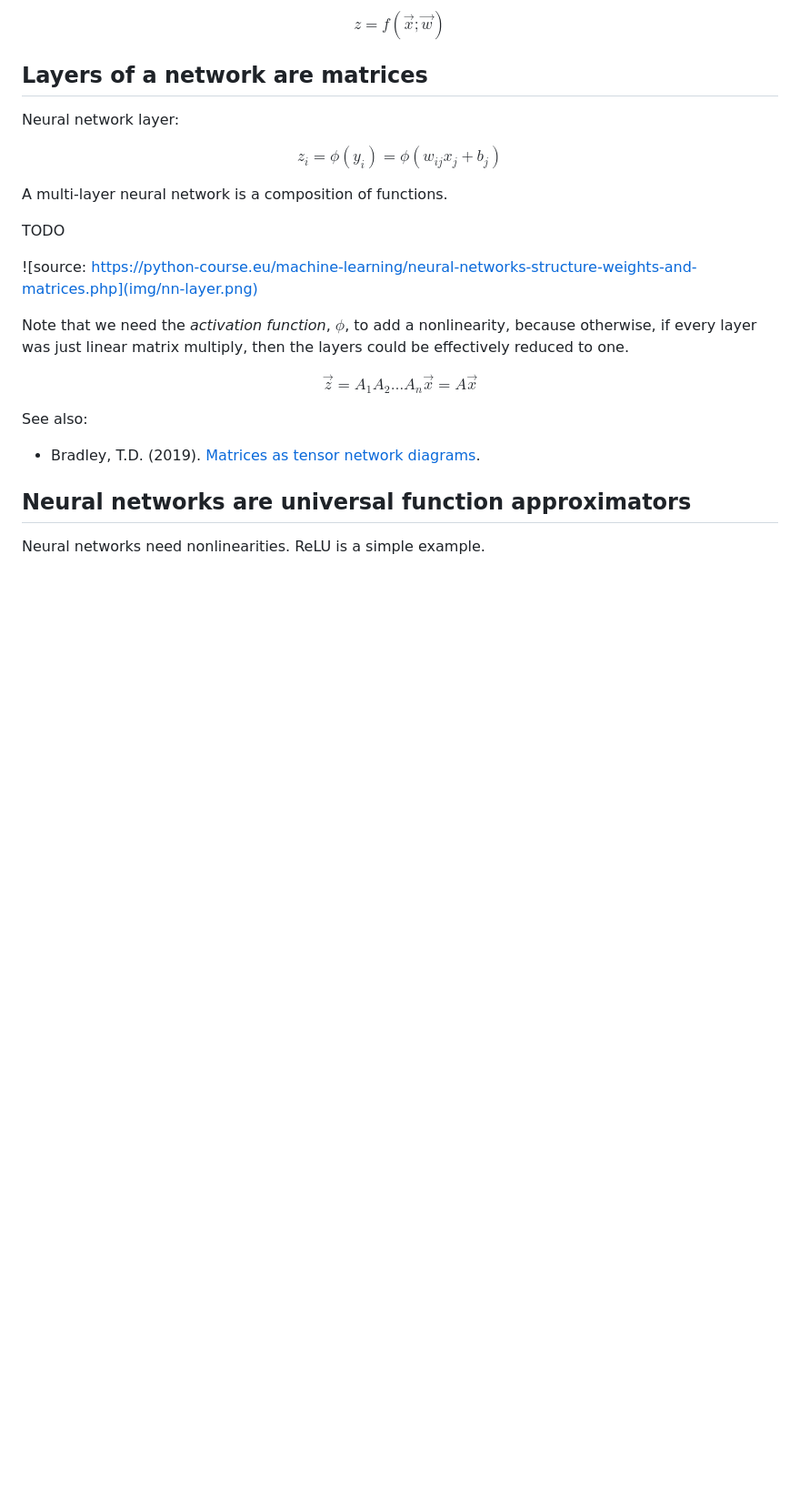
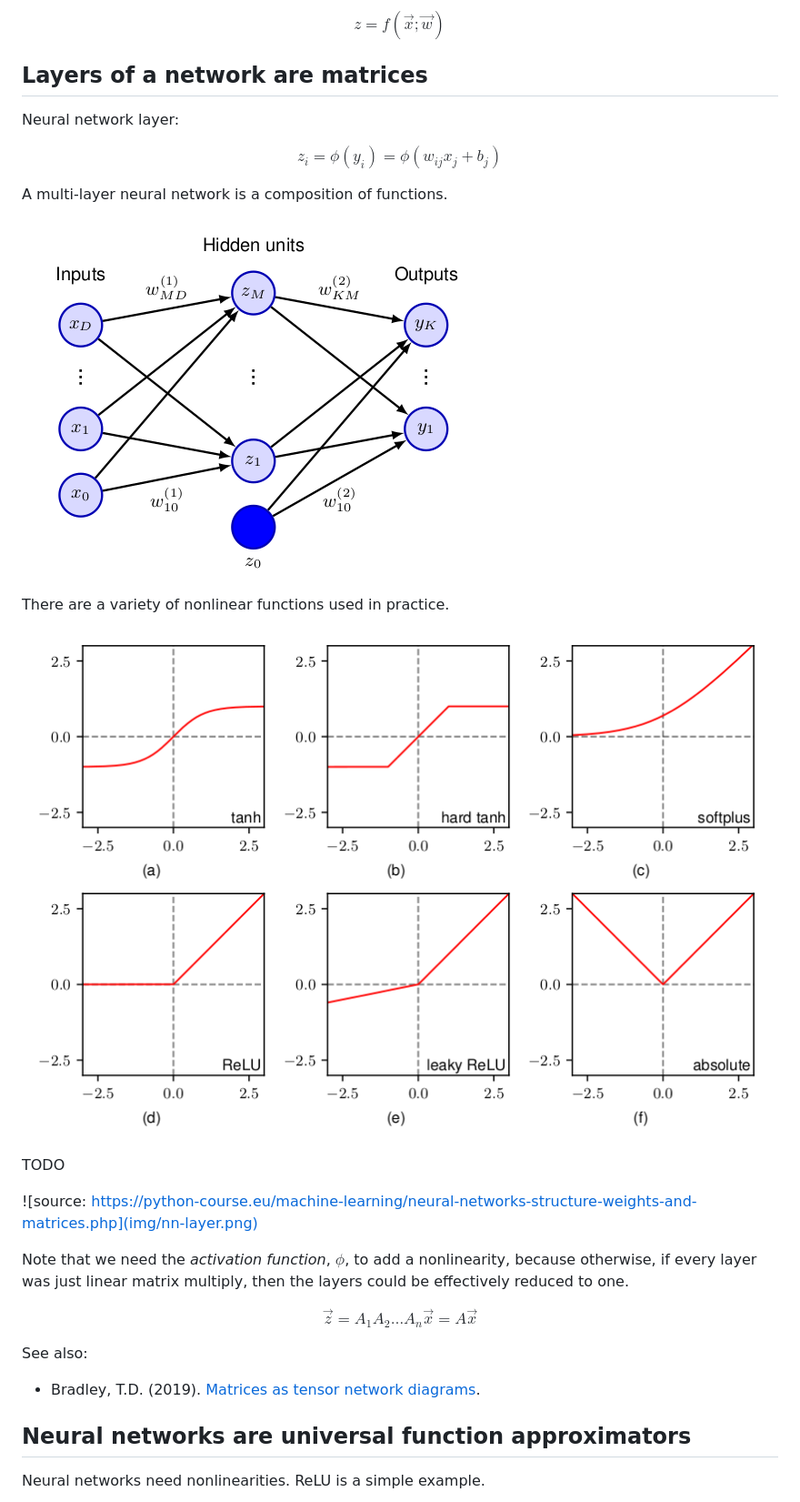
Before and after one commit to rreece/deep-learning-101, a Markdown page: introduction.md, the part around the change. Shown at 91% size. Drawn GitHub-style; pictures changed too: img/bishop-activation-functions-p184.png (added), img/bishop-nn-p181.png (added); blank space fills up the shorter version.

Commit message:
intro

```diff
--- a/introduction.md
+++ b/introduction.md
@@ -27,6 +27,12 @@ Neural network layer:
 $$ z_i = \phi(y_i) = \phi(w_{ij} x_{j} + b_{j}) $$
 
 A multi-layer neural network is a composition of functions.
+
+![Example activation functions, Bishop, p. 184](img/bishop-nn-p181.png)
+
+There are a variety of nonlinear functions used in practice.
+
+![Example activation functions, Bishop, p. 184](img/bishop-activation-functions-p184.png)
 
 TODO
 
```
